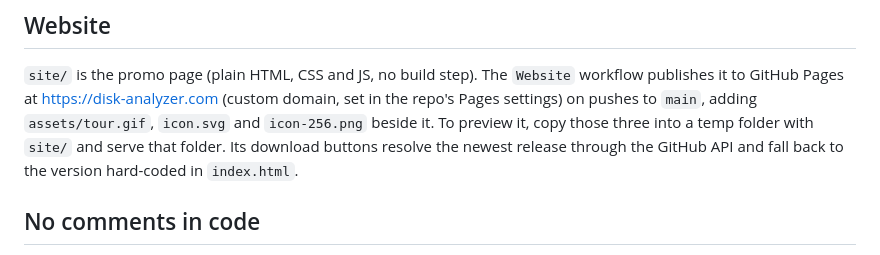
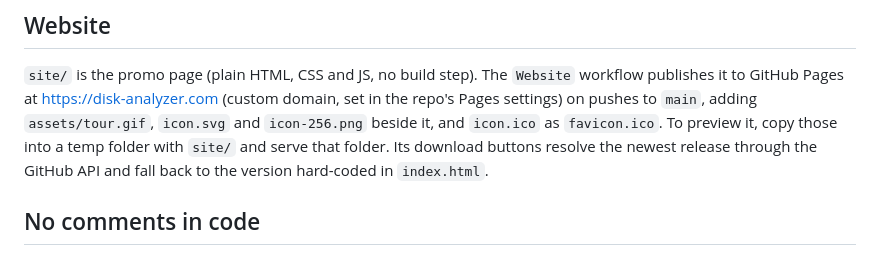
Before and after one commit to Fee0/disk_analyzer, a Markdown page: CLAUDE.md, the part around the change. Rendered like a GitHub page.

```diff
--- a/CLAUDE.md
+++ b/CLAUDE.md
@@ -127,8 +127,9 @@ cargo build --profile profiling                                # release with sy
 `site/` is the promo page (plain HTML, CSS and JS, no build step). The
 `Website` workflow publishes it to GitHub Pages at https://disk-analyzer.com
 (custom domain, set in the repo's Pages settings) on pushes to `main`, adding
-`assets/tour.gif`, `icon.svg` and `icon-256.png` beside it. To preview it,
-copy those three into a temp folder with `site/` and serve that folder. Its
+`assets/tour.gif`, `icon.svg` and `icon-256.png` beside it, and `icon.ico` as
+`favicon.ico`. To preview it, copy those into a temp folder with `site/` and
+serve that folder. Its
 download buttons resolve the newest release through the GitHub API and fall
 back to the version hard-coded in `index.html`.
 
```
Also changed, not shown: README.md (+2 -1 lines), site/og.png (added), 6 other files.
